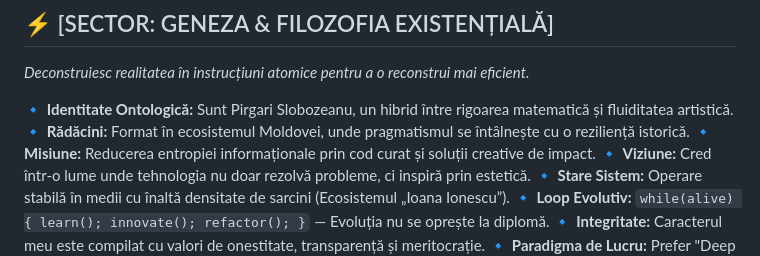
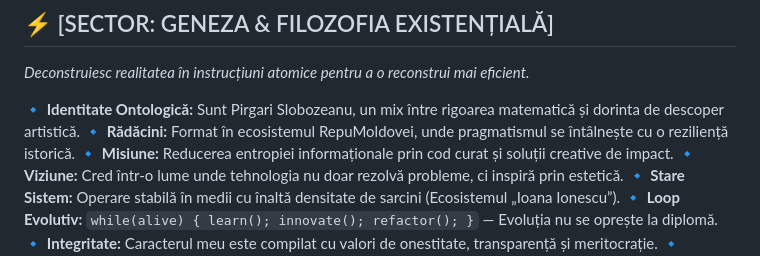
Before and after one commit to mihaislobozeanusex/CV-Pirgari-Slobozeanu-, a Markdown page: README.md, the part around the change. Rendered like a GitHub page.

Commit message:
Revise identity and roots sections in README
Updated personal identity and roots description in README.

```diff
--- a/README.md
+++ b/README.md
@@ -8,8 +8,8 @@
 ## ⚡ [SECTOR: GENEZA & FILOZOFIA EXISTENȚIALĂ]
 *Deconstruiesc realitatea în instrucțiuni atomice pentru a o reconstrui mai eficient.*
 
-🔹 **Identitate Ontologică:** Sunt Pirgari Slobozeanu, un hibrid între rigoarea matematică și fluiditatea artistică.
-🔹 **Rădăcini:** Format în ecosistemul Moldovei, unde pragmatismul se întâlnește cu o reziliență istorică.
+🔹 **Identitate Ontologică:** Sunt Pirgari Slobozeanu, un mix între rigoarea matematică și dorinta de descoper artistică.
+🔹 **Rădăcini:** Format în ecosistemul RepuMoldovei, unde pragmatismul se întâlnește cu o reziliență istorică.
 🔹 **Misiune:** Reducerea entropiei informaționale prin cod curat și soluții creative de impact.
 🔹 **Viziune:** Cred într-o lume unde tehnologia nu doar rezolvă probleme, ci inspiră prin estetică.
 🔹 **Stare Sistem:** Operare stabilă în medii cu înaltă densitate de sarcini (Ecosistemul „Ioana Ionescu”).
```
